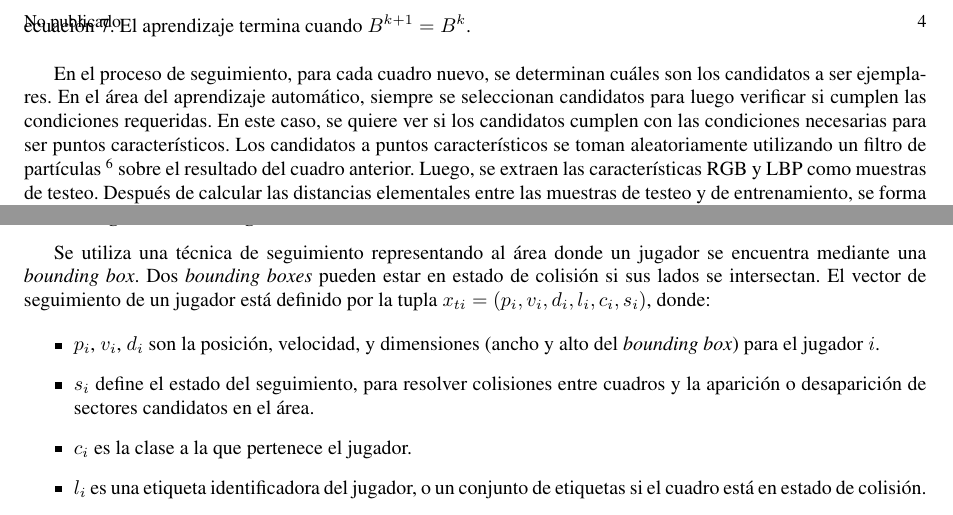
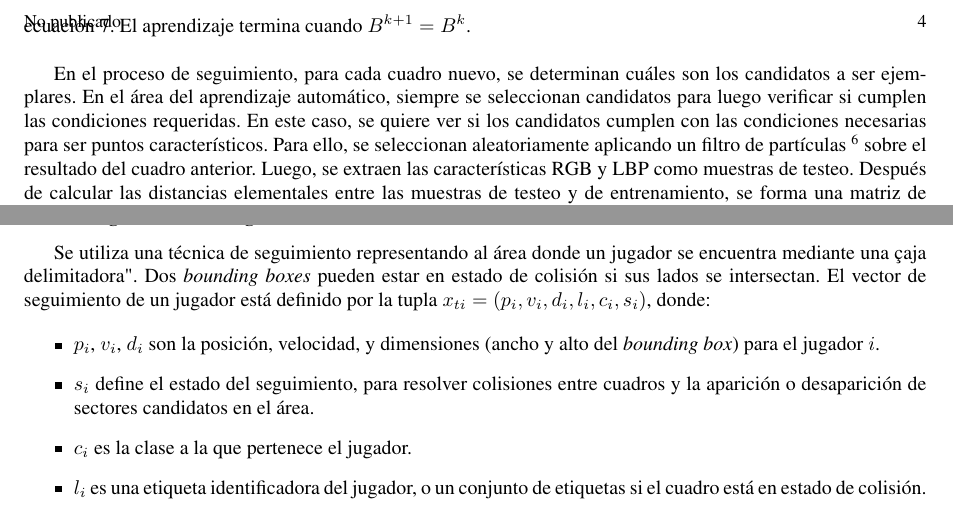
Before and after one commit to champo/proyecto-final, a LaTeX document (doc/state-of-the-art.tex): two parts of pages 4 and 14 of 19, joined at a grey line, cut so that both start at the same text. Compiled offline with pdfLaTeX.

Commit message:
Solved several TODOs with minor changes.

```diff
--- a/doc/state-of-the-art.tex
+++ b/doc/state-of-the-art.tex
@@ -355,9 +355,8 @@ En el proceso de seguimiento, para cada cuadro nuevo, se determinan cuáles son
 a ser ejemplares. En el área del aprendizaje automático, siempre se seleccionan
 candidatos para luego verificar si cumplen las condiciones requeridas. En este
 caso, se quiere ver si los candidatos cumplen con las condiciones necesarias
-% TODO (jpcivile): Verificar si la frase "los candidatos..." es correcta, no se entendía nada
-para ser puntos característicos. Los candidatos a puntos característicos se
-toman aleatoriamente utilizando un filtro de partículas
+para ser puntos característicos. Para ello, se seleccionan
+aleatoriamente aplicando un filtro de partículas
 \footnote{El filtro de partículas es un método empleado para estimar el estado
   de un sistema que cambia a lo largo del tiempo. Más concretamente es un
   método de Montecarlo(secuencial). Se compone de un conjunto de muestras (las
@@ -1338,7 +1330,7 @@ ventanas temporales $W$.
 \subsubsection{Seguimiento de Jugadores}
 
 Se utiliza una técnica de seguimiento representando al área donde un jugador se
-encuentra mediante una \textit{bounding box}.       % TODO traducir?
+encuentra mediante una "caja delimitadora".
 Dos \textit{bounding boxes} pueden estar en estado de colisión si sus lados se
 intersectan. El vector de seguimiento de un jugador está definido por la tupla
 $x_{ti} = (p_i, v_i, d_i, l_i, c_i, s_i)$, donde:
```
Also changed, not shown: doc/state-of-the-art.tex (17 more changed lines).
